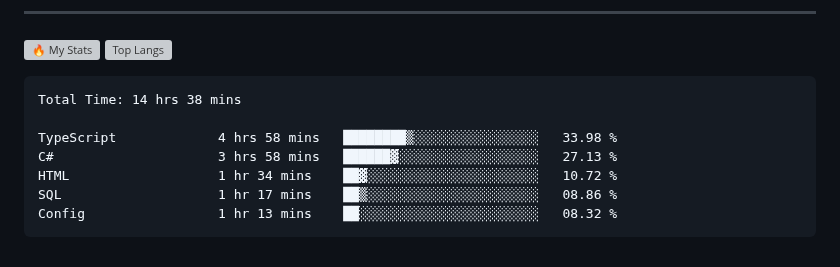
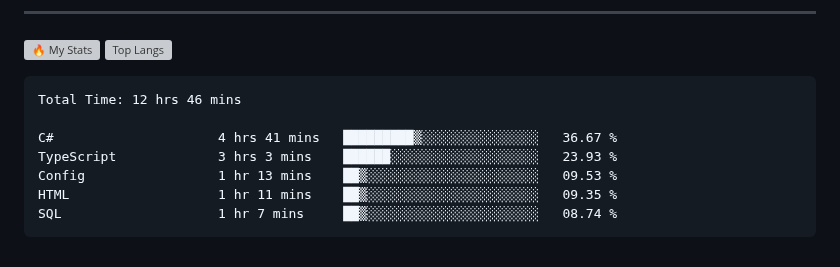
Before and after one commit to gr1d99/gr1d99, a Markdown page: README.md, the part around the change. GitHub-like rendering; grey boxes are pictures that could not be loaded.

Commit message:
Updated waka-readme graph with new metrics

````diff
--- a/README.md
+++ b/README.md
@@ -49,13 +49,13 @@
 <!--START_SECTION:waka-->
 
 ```txt
-Total Time: 14 hrs 38 mins
+Total Time: 12 hrs 46 mins
 
-TypeScript             4 hrs 58 mins   ████████▒░░░░░░░░░░░░░░░░   33.98 %
-C#                     3 hrs 58 mins   ██████▓░░░░░░░░░░░░░░░░░░   27.13 %
-HTML                   1 hr 34 mins    ██▓░░░░░░░░░░░░░░░░░░░░░░   10.72 %
-SQL                    1 hr 17 mins    ██▒░░░░░░░░░░░░░░░░░░░░░░   08.86 %
-Config                 1 hr 13 mins    ██░░░░░░░░░░░░░░░░░░░░░░░   08.32 %
+C#                     4 hrs 41 mins   █████████▒░░░░░░░░░░░░░░░   36.67 %
+TypeScript             3 hrs 3 mins    ██████░░░░░░░░░░░░░░░░░░░   23.93 %
+Config                 1 hr 13 mins    ██▒░░░░░░░░░░░░░░░░░░░░░░   09.53 %
+HTML                   1 hr 11 mins    ██▒░░░░░░░░░░░░░░░░░░░░░░   09.35 %
+SQL                    1 hr 7 mins     ██▒░░░░░░░░░░░░░░░░░░░░░░   08.74 %
 ```
 
 <!--END_SECTION:waka-->
````
